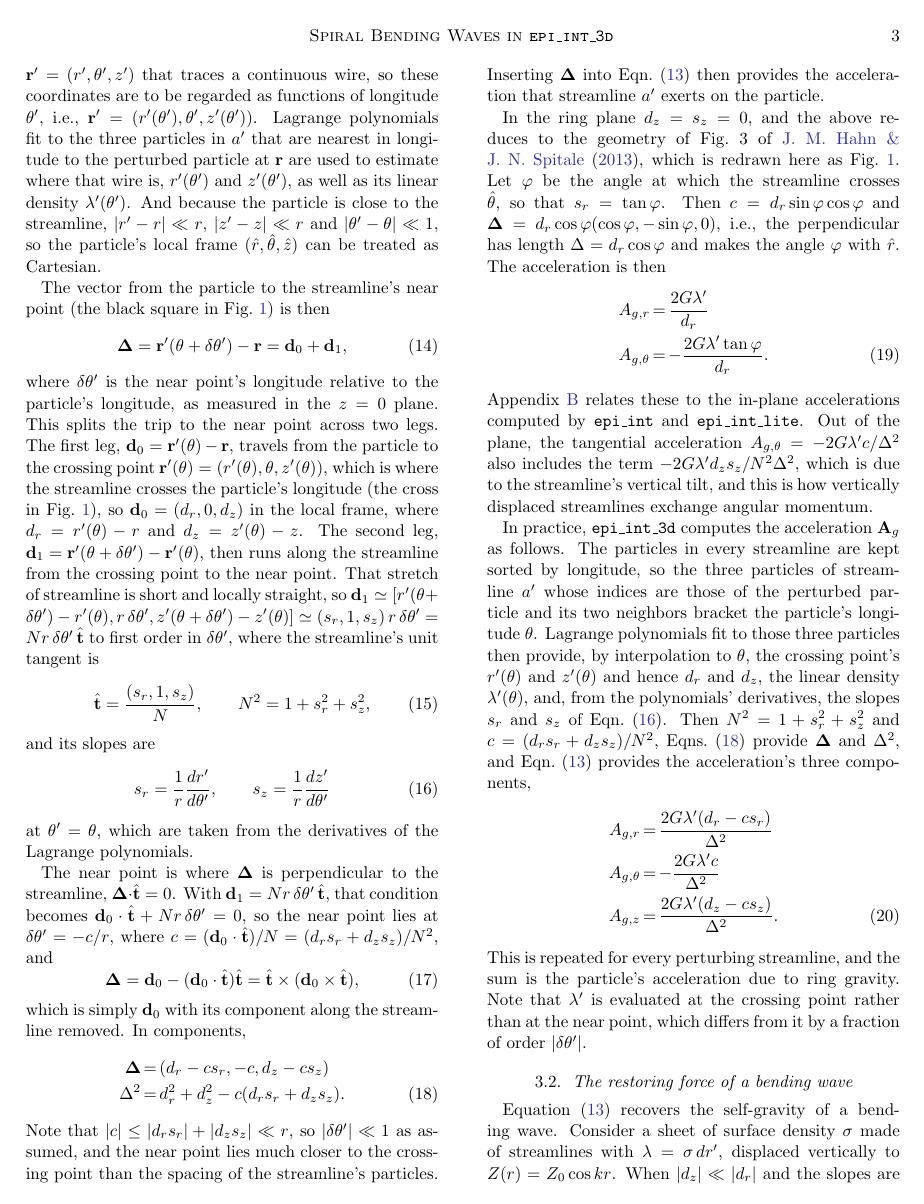
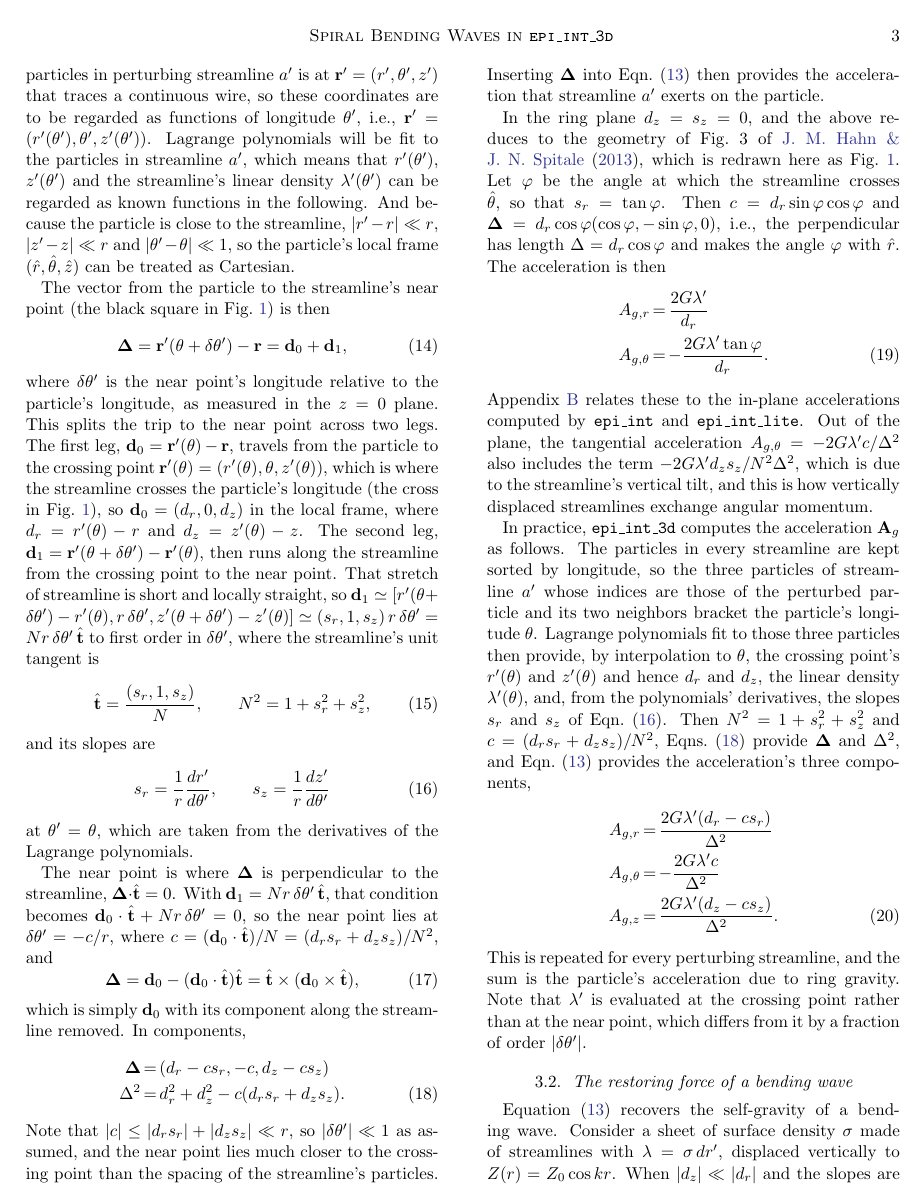
Before and after one commit to joehahn/epi_int_3d, a LaTeX paper (paper/epi_int_3d.tex): page 3 of 8. Compiled offline with pdfLaTeX.

Commit message:
Paper: Sec. 3.1, r', z' and lambda' are known functions via the Lagrange fit
Co-Authored-By: Claude Opus 5.5 <noreply@anthropic.com>

```diff
--- a/paper/epi_int_3d.tex
+++ b/paper/epi_int_3d.tex
@@ -222,9 +222,9 @@ In cylindrical coordinates the particle is at $\mathbf{r} = (r, \theta, z)$. The
 that is represented by the particles in perturbing streamline $a'$ is at
 $\mathbf{r}' = (r', \theta', z')$ that traces a continuous wire, so these coordinates are
 to be regarded as functions of longitude $\theta'$, i.e.,
-$\mathbf{r}' = (r'(\theta'), \theta', z'(\theta'))$. Lagrange polynomials fit to the three particles
-in $a'$ that are nearest in longitude to the perturbed particle at $\mathbf{r}$ are used to estimate
-where that wire is, $r'(\theta')$ and $z'(\theta')$, as well as its linear density $\lambda'(\theta')$. And because the particle is close to the streamline, $|r' - r| \ll r$,
+$\mathbf{r}' = (r'(\theta'), \theta', z'(\theta'))$. Lagrange polynomials will be fit to the particles
+in streamline $a'$, which means that $r'(\theta')$, $z'(\theta')$ and the streamline's linear density
+$\lambda'(\theta')$ can be regarded as known functions in the following. And because the particle is close to the streamline, $|r' - r| \ll r$,
 $|z' - z| \ll r$ and $|\theta' - \theta| \ll 1$, so the particle's local frame
 $(\hat{r}, \hat{\theta}, \hat{z})$ can be treated as Cartesian.
 
```
Also changed, not shown: prompts/13-paper-streamline-gravity.md (+4 -0 lines), paper/epi_int_3d.pdf.
